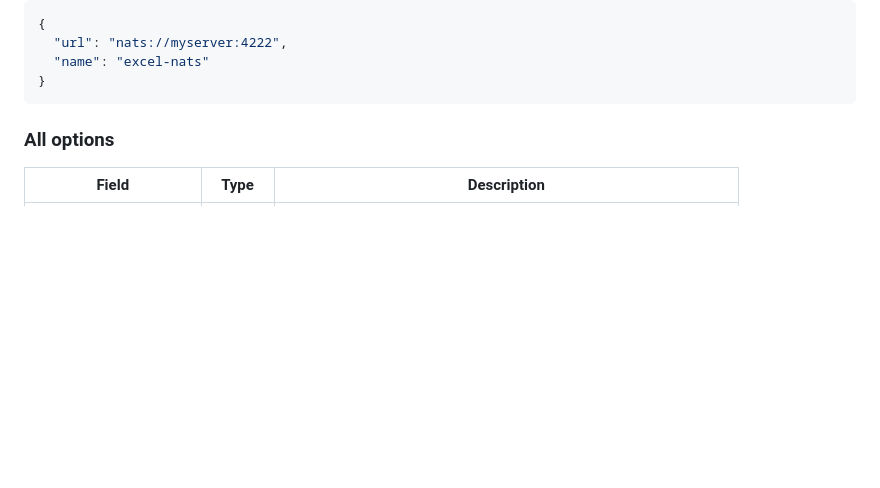
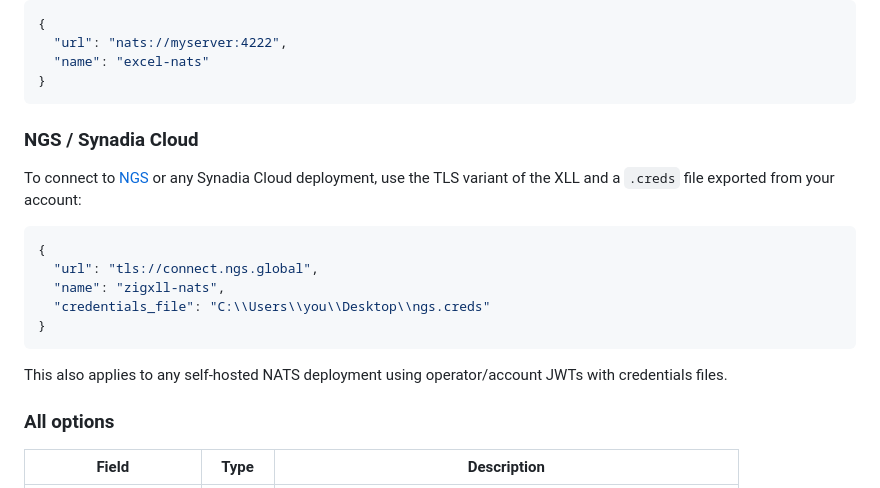
Before and after one commit to AlexJReid/zigxll-connectors-nats, a Markdown page: README.md, the part around the change. GitHub-like rendering; blank space fills up the shorter version.

Commit message:
tls fix docs

````diff
--- a/README.md
+++ b/README.md
@@ -55,6 +55,20 @@ If no file is found, defaults are used (`nats://127.0.0.1:4222`, no auth, no TLS
   "name": "excel-nats"
 }
 ```
+
+### NGS / Synadia Cloud
+
+To connect to [NGS](https://synadia.com/ngs) or any Synadia Cloud deployment, use the TLS variant of the XLL and a `.creds` file exported from your account:
+
+```json
+{
+  "url": "tls://connect.ngs.global",
+  "name": "zigxll-nats",
+  "credentials_file": "C:\\Users\\you\\Desktop\\ngs.creds"
+}
+```
+
+This also applies to any self-hosted NATS deployment using operator/account JWTs with credentials files.
 
 ### All options
 
````
